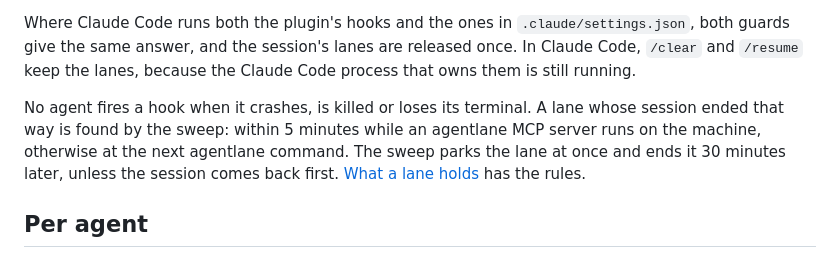
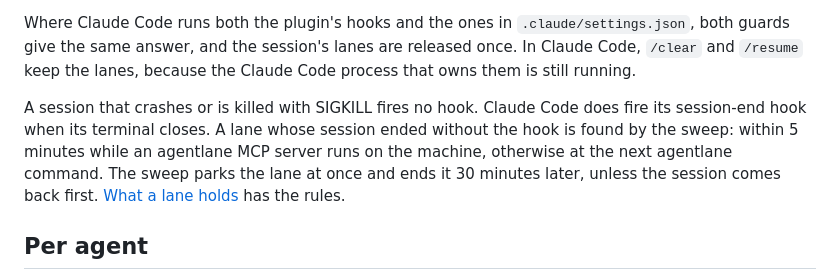
Before and after one commit to north-star-hq/agentlane, a Markdown page: site/docs/guard.md, the part around the change. Rendered like a GitHub page.

Commit message:
Say in guard.md that Claude Code fires its session-end hook on a closed terminal
Claude Code 2.1.322 fires SessionEnd when its terminal closes (reason
other); only a crash or SIGKILL skips it. Other agents weren't tried on
a closed terminal, so the page says nothing about them.

```diff
--- a/site/docs/guard.md
+++ b/site/docs/guard.md
@@ -50,7 +50,7 @@ When a session ends, the release hook frees every lane the session holds, in eve
 
 Where Claude Code runs both the plugin's hooks and the ones in `.claude/settings.json`, both guards give the same answer, and the session's lanes are released once. In Claude Code, `/clear` and `/resume` keep the lanes, because the Claude Code process that owns them is still running.
 
-No agent fires a hook when it crashes, is killed or loses its terminal. A lane whose session ended that way is found by the sweep: within 5 minutes while an agentlane MCP server runs on the machine, otherwise at the next agentlane command. The sweep parks the lane at once and ends it 30 minutes later, unless the session comes back first. [What a lane holds](lanes.md#when-the-owner-is-gone) has the rules.
+A session that crashes or is killed with SIGKILL fires no hook. Claude Code does fire its session-end hook when its terminal closes. A lane whose session ended without the hook is found by the sweep: within 5 minutes while an agentlane MCP server runs on the machine, otherwise at the next agentlane command. The sweep parks the lane at once and ends it 30 minutes later, unless the session comes back first. [What a lane holds](lanes.md#when-the-owner-is-gone) has the rules.
 
 ## Per agent
 
```
